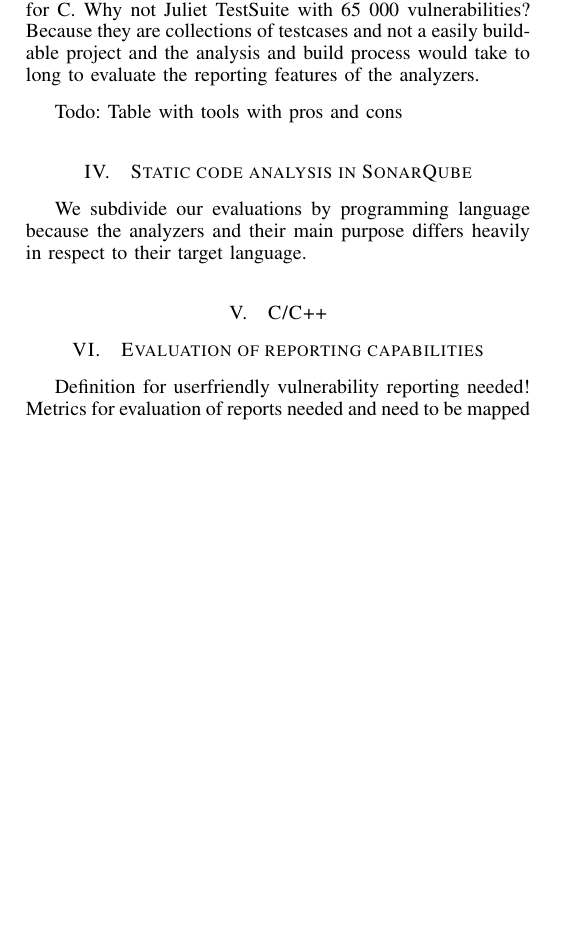
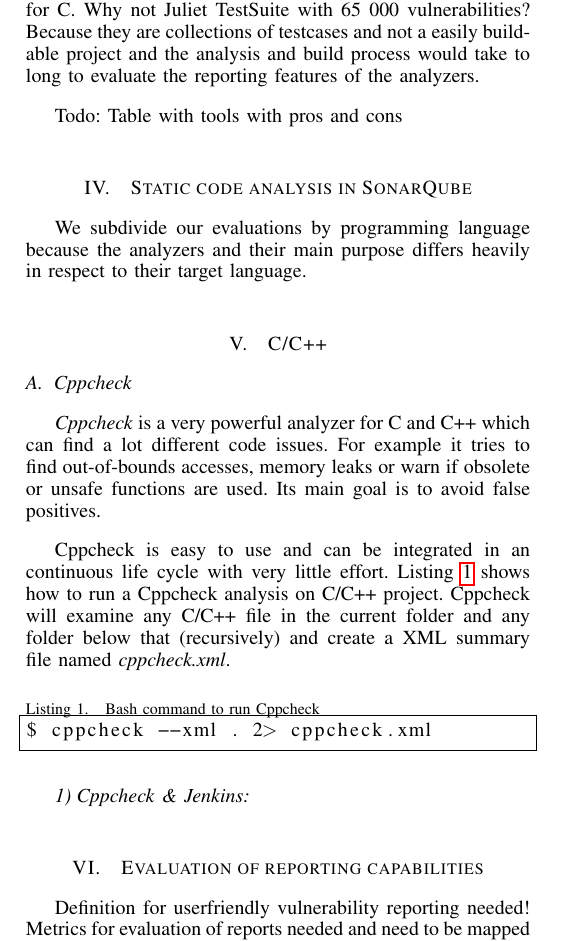
Before and after one commit to hzulfiqar/SecSoftDev, a LaTeX paper (static_code_analysis_in_ci.tex, which reads chapter_c.tex): part of one column of page 1 of 2, cut so that both start at the same text, the shorter picture padded with empty space. Compiled offline with pdfLaTeX.

Commit message:
Cppcheck with listing

```diff
--- a/chapter_c.tex
+++ b/chapter_c.tex
@@ -1 +1,14 @@
 \section{C/C++}
+
+\subsection{Cppcheck}
+\textit{Cppcheck} is a very powerful analyzer for C and C++ which can find a lot different code issues. For example it tries to find out-of-bounds accesses, memory leaks or warn if obsolete or unsafe functions are used. Its main goal is to avoid false positives.
+
+Cppcheck is easy to use and can be integrated in an continuous life cycle with very little effort.
+Listing \ref{lst:cppcheck} shows how to run a Cppcheck analysis on C/C++ project. Cppcheck will examine any C/C++ file in the current folder and any folder below that (recursively) and create a XML summary file named \textit{cppcheck.xml}.
+
+\begin{lstlisting}[caption={Bash command to run Cppcheck},label={lst:cppcheck}]
+$ cppcheck --xml . 2> cppcheck.xml
+\end{lstlisting}
+
+
+\subsubsection{Cppcheck \& Jenkins}
--- a/static_code_analysis_in_ci.tex
+++ b/static_code_analysis_in_ci.tex
@@ -40,8 +40,8 @@
 \usepackage[pdftex,hypertexnames=false]{hyperref}
 \fi
 \usepackage[colorinlistoftodos,prependcaption,textsize=tiny]{todonotes}
-
-
+\usepackage{listings}
+\lstset{frame=single}
 
 % correct bad hyphenation here
 \hyphenation{op-tical net-works semi-conduc-tor}
```
